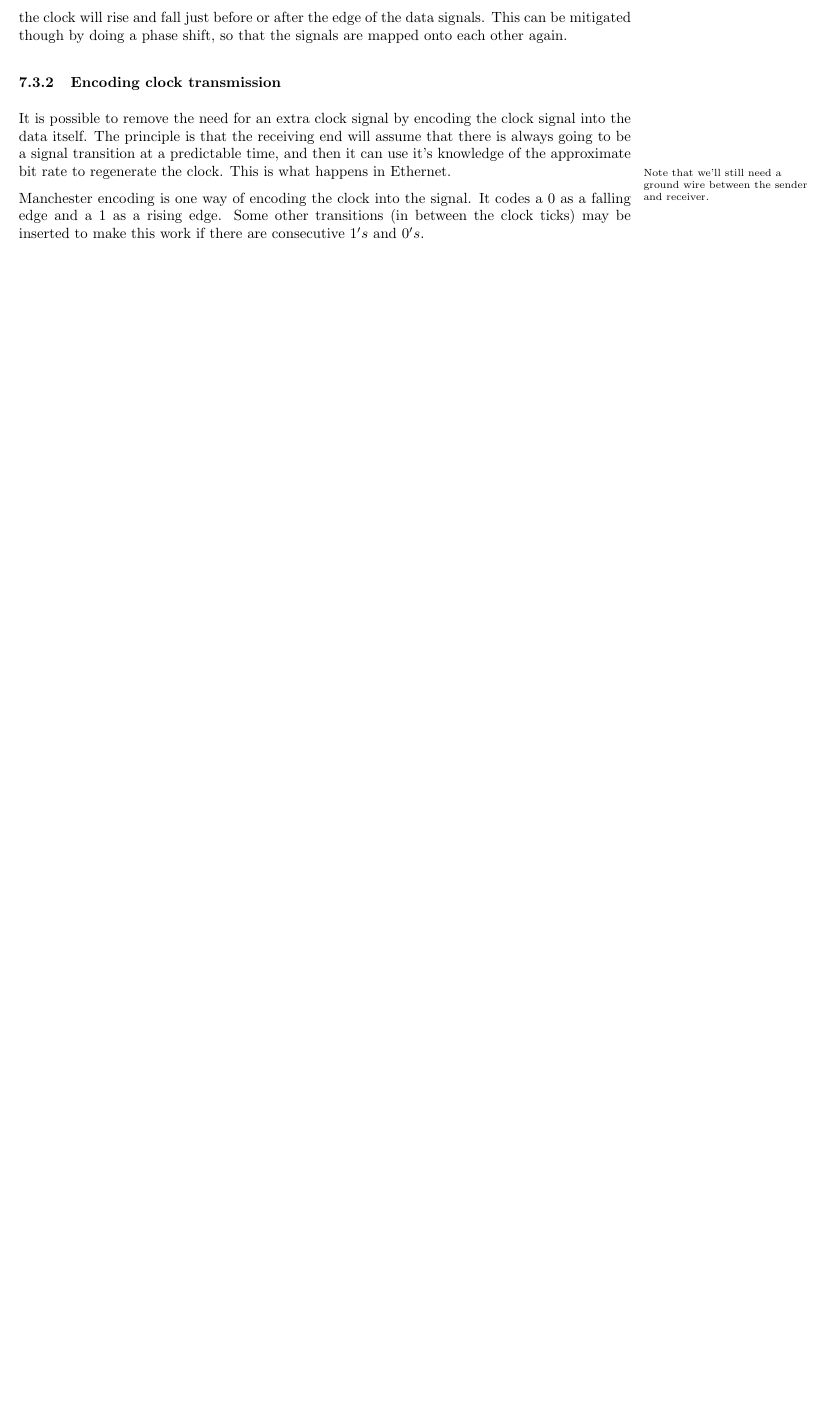
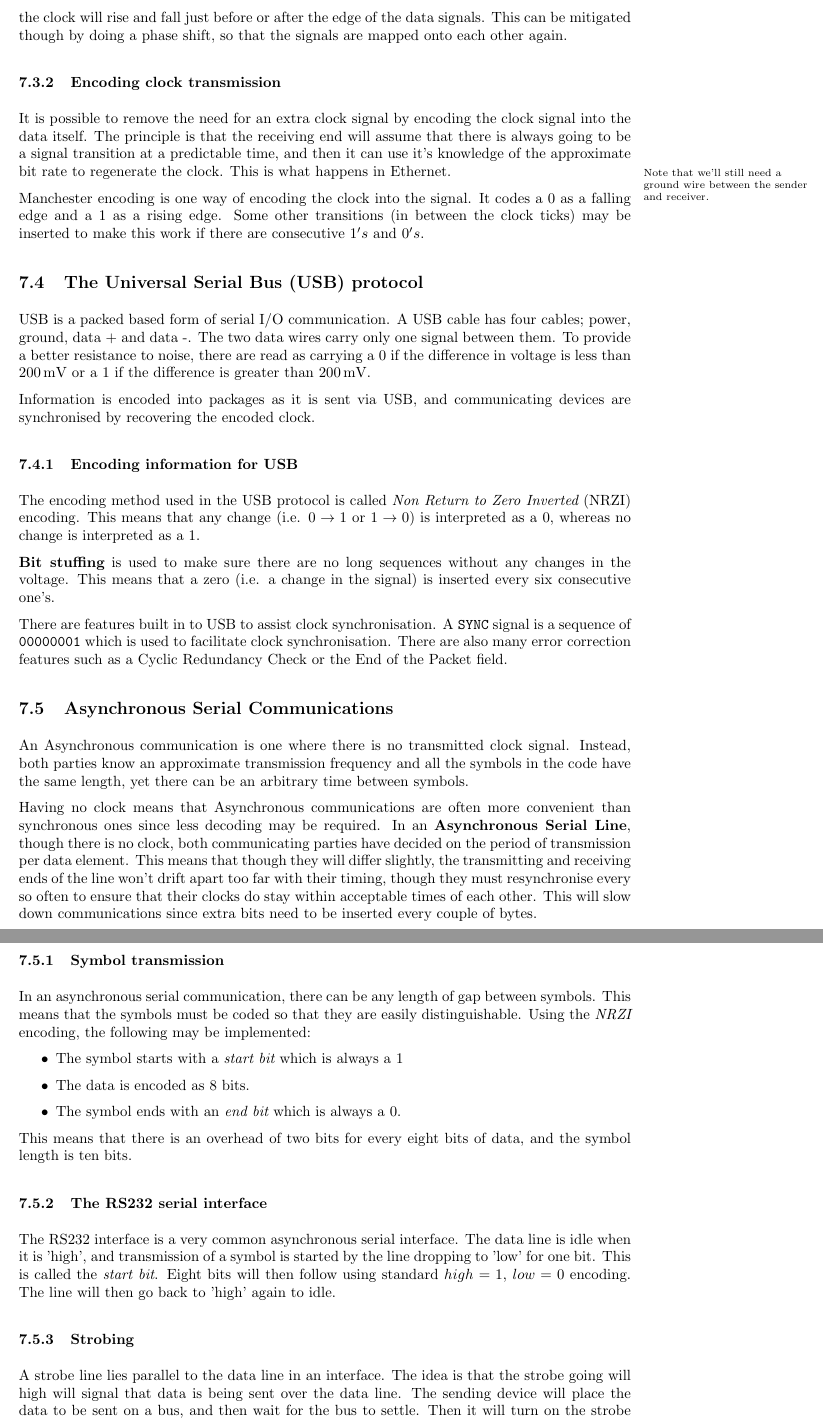
Before and after one commit to Todd-Davies/first-year-notes, a LaTeX document (COMP12111/notes.tex, which reads COMP12111/content.tex): part of page 21 of 21 before the commit and two parts of pages 21 and 22 of 22 after it, the two joined at a grey line, cut so that both start at the same text, the shorter picture padded with empty space. The pictures show the PDF file COMP12111/notes.pdf that the author committed with the source.

Commit message:
Added a section on USB and asynchronous serial communications

```diff
--- a/COMP12111/content.tex
+++ b/COMP12111/content.tex
@@ -1139,3 +1139,78 @@ Manchester encoding is one way of encoding the clock into the signal. It codes a
 $0$ as a falling edge and a $1$ as a rising edge. Some other transitions
 (in between the clock ticks) may be inserted to make this work if there are
 consecutive $1's$ and $0's$.
+
+\subsection{The Universal Serial Bus (USB) protocol}
+
+USB is a packed based form of serial I/O communication. A USB cable has four
+cables; power, ground, data + and data -. The two data wires carry only one
+signal between them. To provide a better resistance to noise, there are read as
+carrying a $0$ if the difference in voltage is less than \SI{200}{\milli\volt}
+or a $1$ if the difference is greater than \SI{200}{\milli\volt}.
+
+Information is encoded into packages as it is sent via USB, and communicating
+devices are synchronised by recovering the encoded clock.
+
+\subsubsection{Encoding information for USB}
+
+The encoding method used in the USB protocol is called {\it Non Return to Zero
+Inverted} (NRZI) encoding. This means that any change (i.e. $0 \rightarrow 1$ or
+$1 \rightarrow 0$) is interpreted as a $0$, whereas no change is interpreted as
+a $1$.
+
+{\bf Bit stuffing} is used to make sure there are no long sequences without any
+changes in the voltage. This means that a zero (i.e. a change in the signal)
+is inserted every six consecutive one's.
+
+There are features built in to USB to assist clock synchronisation. A {\tt SYNC}
+signal is a sequence of {\tt 00000001} which is used to facilitate clock
+synchronisation. There are also many error correction features such as a Cyclic
+Redundancy Check or the End of the Packet field.
+
+\subsection{Asynchronous Serial Communications}
+
+An Asynchronous communication is one where there is no transmitted clock signal.
+Instead, both parties know an approximate transmission frequency and all the
+symbols in the code have the same length, yet there can be an arbitrary time
+between symbols.
+
+Having no clock means that Asynchronous communications are often more convenient
+than synchronous ones since less decoding may be required. In an {\bf
+Asynchronous Serial Line}, though there is no clock, both communicating parties
+have decided on the period of transmission per data element. This means that
+though they will differ slightly, the transmitting and receiving ends of the
+line won't drift apart too far with their timing, though they must resynchronise
+every so often to ensure that their clocks do stay within acceptable times of
+each other. This will slow down communications since extra bits need to be
+inserted every couple of bytes.
+
+\subsubsection{Symbol transmission}
+
+In an asynchronous serial communication, there can be any length of gap between
+symbols. This means that the symbols must be coded so that they are easily
+distinguishable. Using the {\it NRZI} encoding, the following may be
+implemented:
+
+\begin{itemize}
+	\item The symbol starts with a {\it start bit} which is always a $1$
+	\item The data is encoded as 8 bits.
+	\item The symbol ends with an {\it end bit} which is always a $0$.
+\end{itemize}
+
+This means that there is an overhead of two bits for every eight bits of data,
+and the symbol length is ten bits.
+
+\subsubsection{The RS232 serial interface}
+
+The RS232 interface is a very common asynchronous serial interface. The data
+line is idle when it is 'high', and transmission of a symbol is started by the
+line dropping to 'low' for one bit. This is called the {\it start bit}. Eight
+bits will then follow using standard $high=1$, $low=0$ encoding. The line will
+then go back to 'high' again to idle.
+
+\subsubsection{Strobing}
+
+A strobe line lies parallel to the data line in an interface. The idea is that
+the strobe going will high will signal that data is being sent over the data
+line. The sending device will place the data to be sent on a bus, and then wait
+for the bus to settle. Then it will turn on the strobe and the data will be read
@@ -1141,0 +1224,3 @@ consecutive $1's$ and $0's$.
+takes place:
+
+\begin{itemize}
@@ -1141,0 +1232 @@ consecutive $1's$ and $0's$.
+\end{itemize}
```
Also changed, not shown: COMP12111/kindle.tex (+12 -1 lines), COMP12111/instruction_format.pdf, COMP12111/notes.pdf, COMP12111/three_box_model.pdf, COMP12111/content.tex (17 more changed lines), 1 other file.
